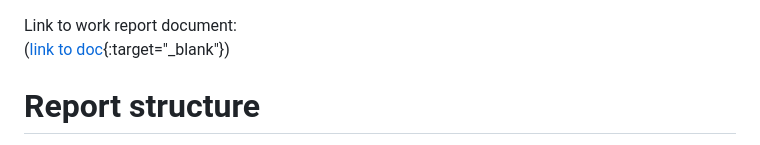
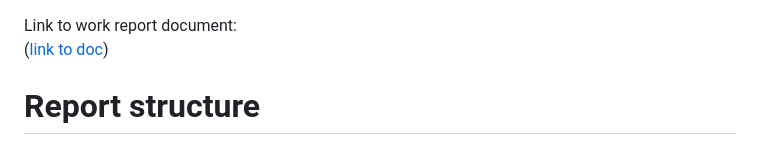
Before and after one commit to e4e421/2025-env-econ-group4, a Markdown page: README.md, the part around the change. GitHub-like rendering.

Commit message:
Revert "Modify link to work report in README"
This reverts commit 7cb3da9ba836ba8d1ccb1bec1664a1f9fb439091.

```diff
--- a/README.md
+++ b/README.md
@@ -1,5 +1,5 @@
 Link to work report document:\
-([link to doc](https://emckclac-my.sharepoint.com/:f:/r/personal/k25059492_kcl_ac_uk/Documents/2025%20Env%20Econ%20Group%204?csf=1&web=1&e=giOShd){:target="_blank"})
+([link to doc](https://emckclac-my.sharepoint.com/:f:/r/personal/k25059492_kcl_ac_uk/Documents/2025%20Env%20Econ%20Group%204?csf=1&web=1&e=giOShd))
 
 # Report structure
 
```
